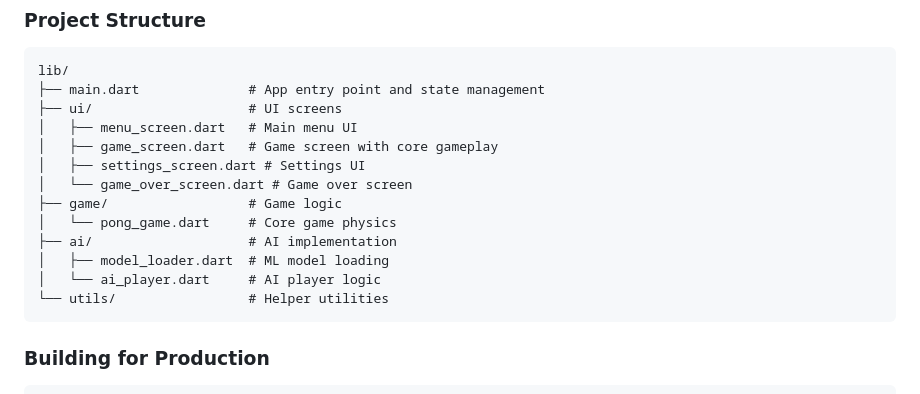
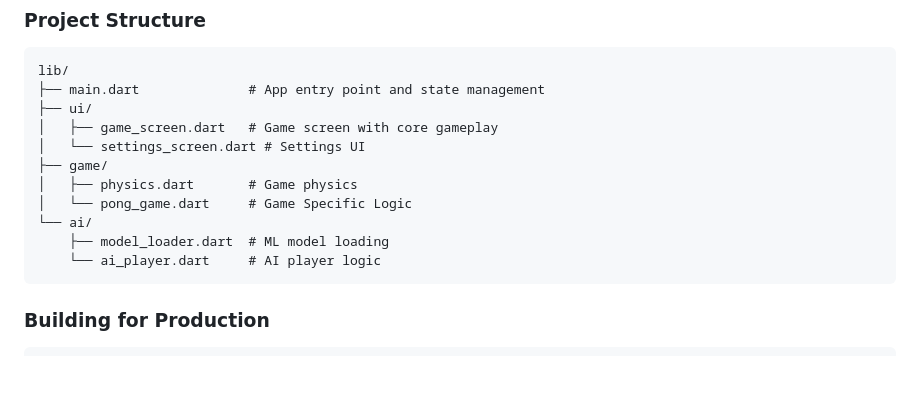
Before and after one commit to gauravvjhaa/SmartPong, a Markdown page: README.md, the part around one of its changes. Drawn GitHub-style; blank space fills up the shorter version.

Commit message:
version 1.0.0

````diff
--- a/README.md
+++ b/README.md
@@ -99,17 +99,15 @@ A modern implementation of the classic Pong game, enhanced with artificial intel
 ```
 lib/
 ├── main.dart              # App entry point and state management
-├── ui/                    # UI screens
-│   ├── menu_screen.dart   # Main menu UI
+├── ui/
 │   ├── game_screen.dart   # Game screen with core gameplay
-│   ├── settings_screen.dart # Settings UI
-│   └── game_over_screen.dart # Game over screen
-├── game/                  # Game logic
-│   └── pong_game.dart     # Core game physics
-├── ai/                    # AI implementation
-│   ├── model_loader.dart  # ML model loading
-│   └── ai_player.dart     # AI player logic
-└── utils/                 # Helper utilities
+│   └── settings_screen.dart # Settings UI
+├── game/
+│   ├── physics.dart       # Game physics
+│   └── pong_game.dart     # Game Specific Logic
+└── ai/
+    ├── model_loader.dart  # ML model loading
+    └── ai_player.dart     # AI player logic
 ```
 
 ### Building for Production
````
Also changed, not shown: other parts of README.md (+1 -1 lines).
